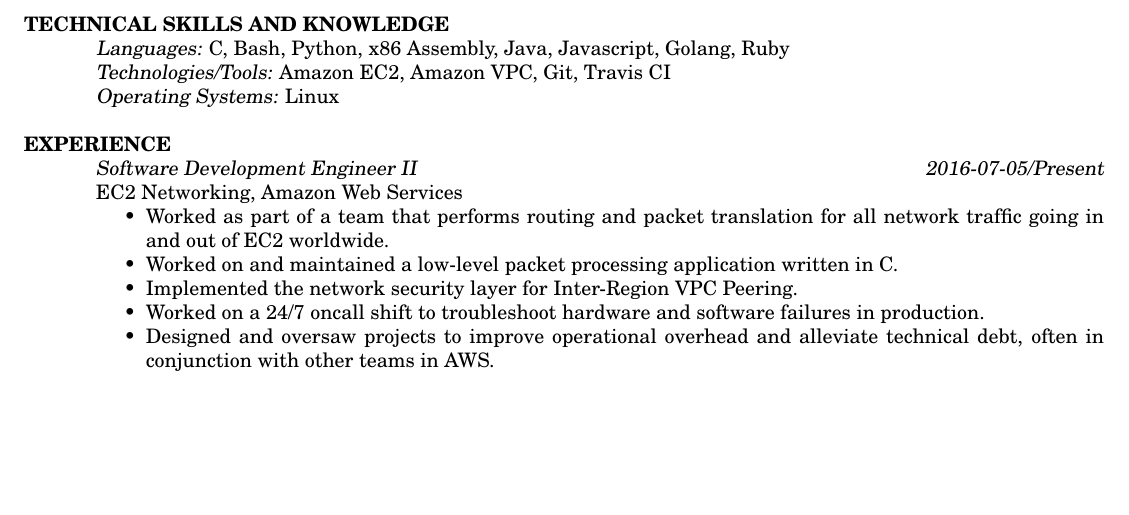
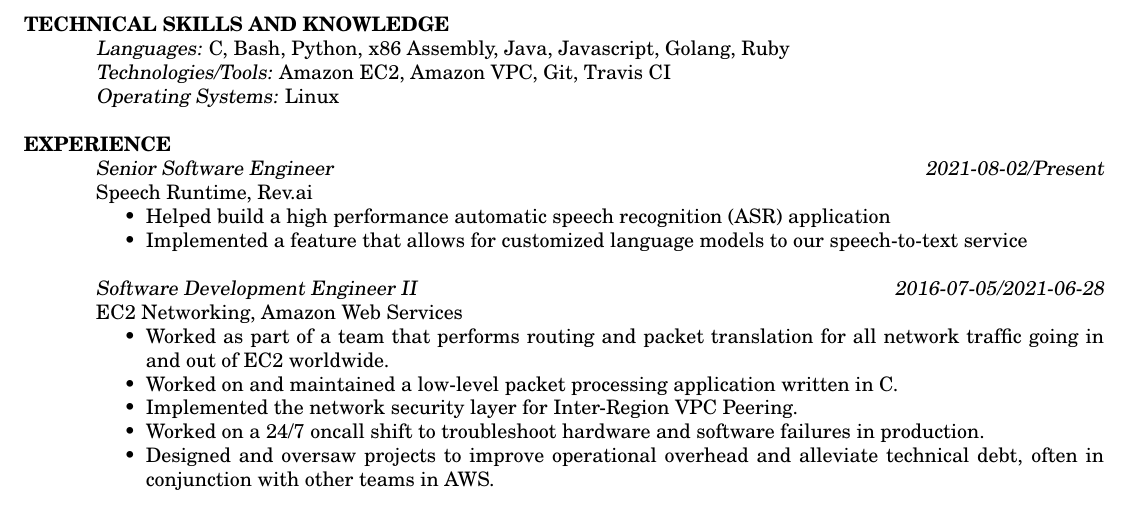
Before and after one commit to SrsBusiness/cv, a LaTeX CV (cv.tex): part of the page before the commit and part of page 1 of 2 after it, cut so that both start at the same text, the shorter picture padded with empty space. Compiled offline with pdfLaTeX.

Commit message:
Updated cv - untested

```diff
--- a/cv.tex
+++ b/cv.tex
@@ -86,7 +86,13 @@
 
 \section{EXPERIENCE}
 
-{\sl Software Development Engineer II} \hfill {\sl 2016-07-05/Present} \\
+{\sl Senior Software Engineer} \hfill {\sl 2021-08-02/Present} \\
+Speech Runtime, Rev.ai
+\begin{itemize} \itemsep -2pt % Reduce space between items
+    \item Helped build a high performance automatic speech recognition (ASR) application
+    \item Implemented a feature that allows for customized language models to our speech-to-text service
+\end{itemize}
+{\sl Software Development Engineer II} \hfill {\sl 2016-07-05/2021-06-28} \\
 EC2 Networking, Amazon Web Services
 \begin{itemize} \itemsep -2pt % Reduce space between items
     \item Worked as part of a team that performs routing and packet translation for all network traffic going in and out of EC2 worldwide.
```
Also changed, not shown: cv.pdf.
